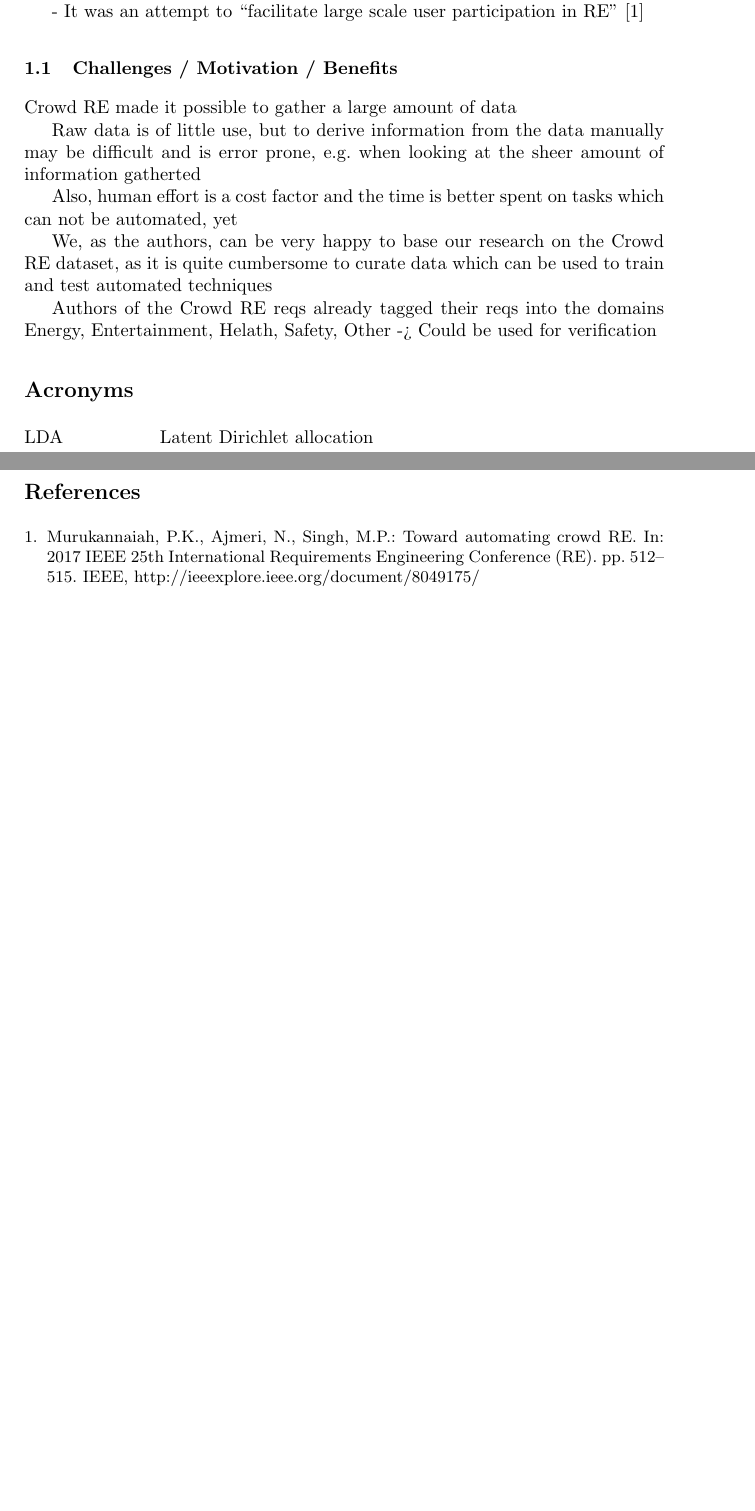
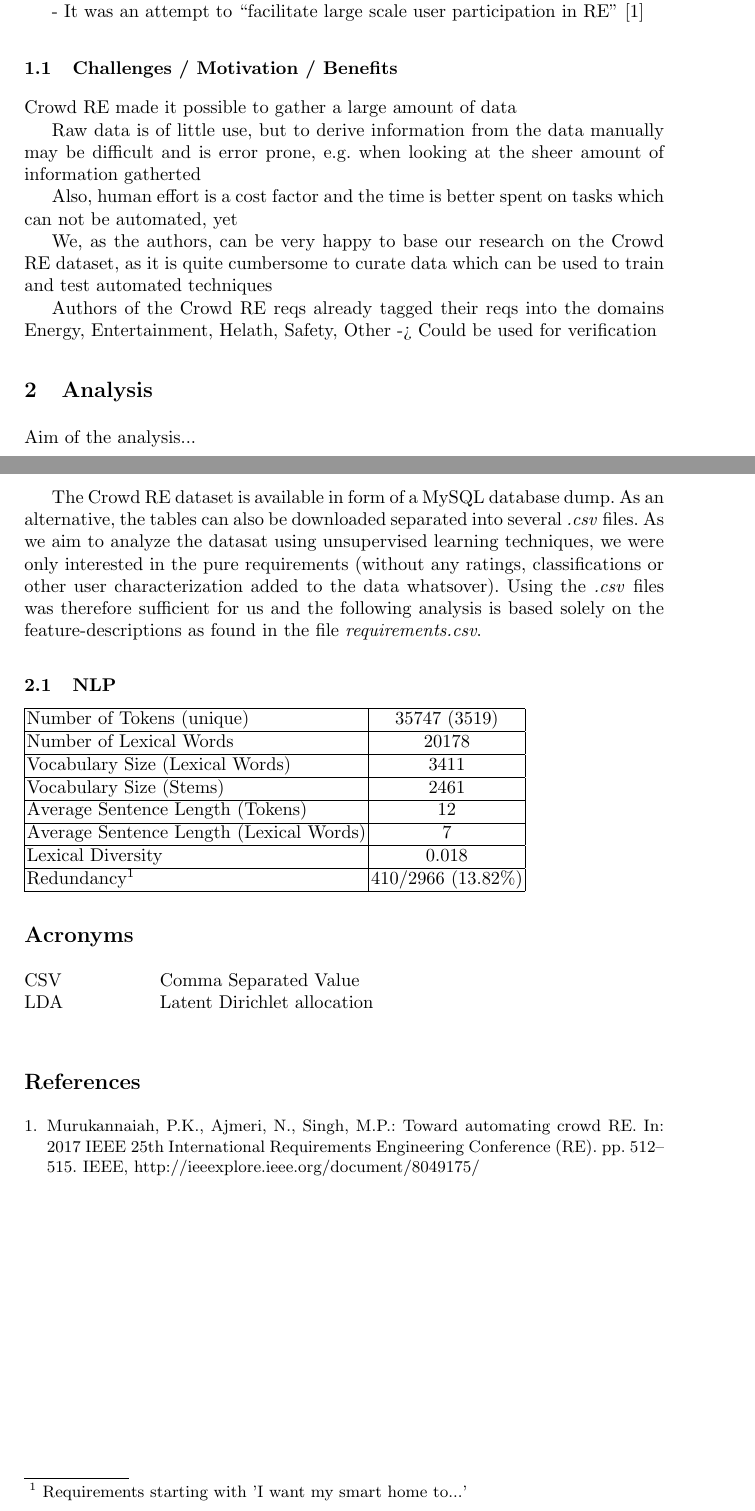
Before and after one commit to firstdayofjune/aire-20, a LaTeX paper (main.tex, which reads content/analysis.tex, misc/acronyms.tex): two parts of pages 1 and 2 of 2, joined at a grey line, cut so that both start at the same text, the shorter picture padded with empty space. Compiled offline with pdfLaTeX.

Commit message:
Added the NLP findings to the paper (and wrote a short introduction)

```diff
--- /dev/null
+++ b/content/analysis.tex
@@ -0,0 +1,18 @@
+\section{Analysis}
+Aim of the analysis... \\
+
+The \crowdre{} dataset is available in form of a MySQL database dump. As an alternative, the tables can also be downloaded separated into several \textit{.csv} files. As we aim to analyze the datasat using unsupervised learning techniques, we were only interested in the pure requirements (without any ratings, classifications or other user characterization added to the data whatsover). Using the \textit{.csv} files was therefore sufficient for us and the following analysis is based solely on the feature-descriptions as found in the file \textit{requirements.csv}.
+
+\subsection{NLP}
+\begin{tabular}{ | l | c | }
+\hline
+Number of Tokens (unique) & 35747 (3519) \\ \hline
+Number of Lexical Words & 20178 \\ \hline
+Vocabulary Size (Lexical Words) & 3411 \\ \hline
+Vocabulary Size (Stems) & 2461 \\ \hline
+Average Sentence Length (Tokens) & 12 \\ \hline
+Average Sentence Length (Lexical Words) & 7 \\ \hline
+Lexical Diversity & 0.018 \\ \hline
+Redundancy\footnotemark & 410/2966 (13.82\%) \\ \hline
+\end{tabular}
+\footnotetext{Requirements starting with 'I want my smart home to...'}
--- a/main.tex
+++ b/main.tex
@@ -6,6 +6,8 @@
 \usepackage{paralist}
 \usepackage{amsmath}
 \usepackage{amssymb}
+
+\newcommand{\crowdre}{Crowd RE} % Name of the data set
 
 \title{Topic Modeling on the Crowd RE Dataset using Unsupervised Machine Learning}
 \author{Nicholas Alan Andrew Patrick Ford, Kim Julian Gülle}
--- a/misc/acronyms.tex
+++ b/misc/acronyms.tex
@@ -2,5 +2,6 @@
 
 \begin{tabbing}
 spacespacespace \= space \kill
+CSV \> Comma Separated Value \\
 LDA	\>	Latent Dirichlet allocation \\
 \end{tabbing}
```
Also changed, not shown: main.pdf, main.tex (1 more changed lines).
